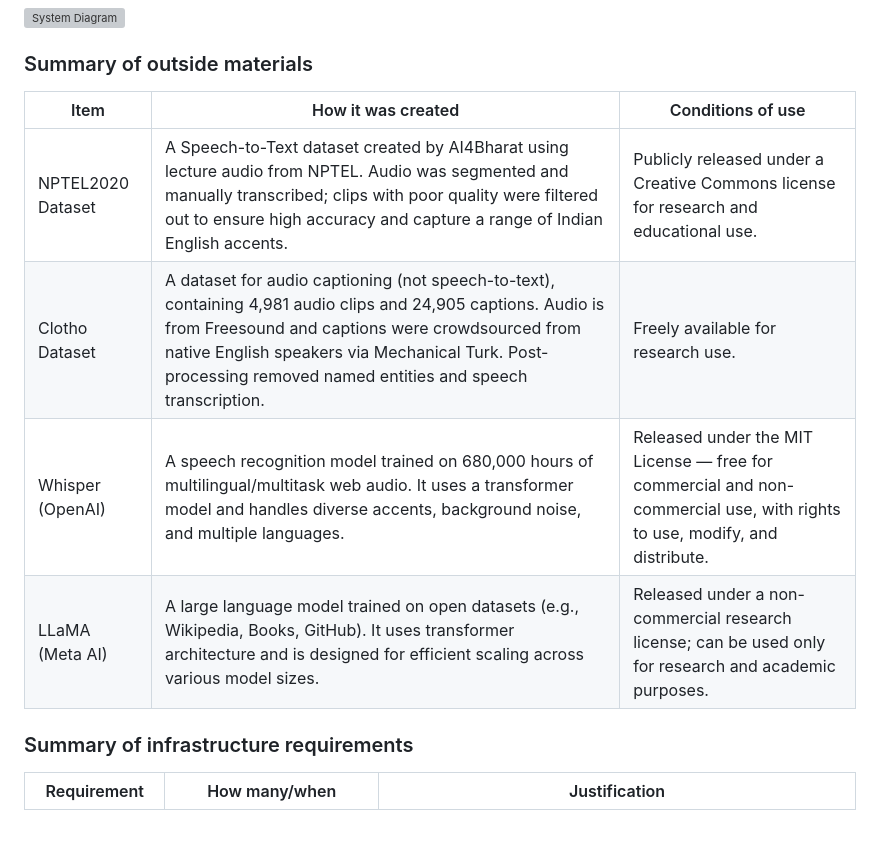
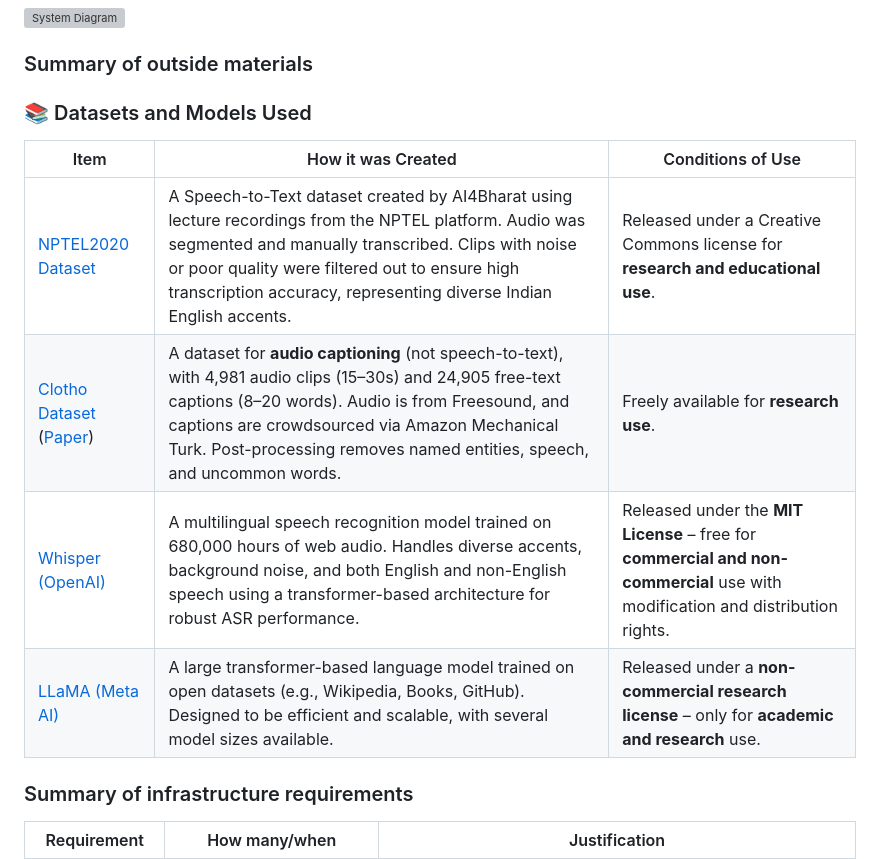
Before and after one commit to AmeyMittal/MLOPS_Project, a Markdown page: README.md, the part around the change. Rendered like a GitHub page; blank space fills up the shorter version; grey boxes are pictures that could not be loaded.

```diff
--- a/README.md
+++ b/README.md
@@ -61,12 +61,14 @@ all the data. -->
 Name of data/model, conditions under which it was created (ideally with links/references),
 conditions under which it may be used. -->
 
-| Item             | How it was created                                                                                                                                                                                                                                                                                                         | Conditions of use                                                                                                               |
-|------------------|------------------------------------------------------------------------------------------------------------------------------------------------------------------------------------------------------------------------------------------------------------------------------------------------------------------------------|----------------------------------------------------------------------------------------------------------------------------------|
-| NPTEL2020 Dataset | A Speech-to-Text dataset created by AI4Bharat using lecture audio from NPTEL. Audio was segmented and manually transcribed; clips with poor quality were filtered out to ensure high accuracy and capture a range of Indian English accents.                                                                                | Publicly released under a Creative Commons license for research and educational use.                                           |
-| Clotho Dataset    | A dataset for audio captioning (not speech-to-text), containing 4,981 audio clips and 24,905 captions. Audio is from Freesound and captions were crowdsourced from native English speakers via Mechanical Turk. Post-processing removed named entities and speech transcription.                                           | Freely available for research use.                                                                                              |
-| Whisper (OpenAI)  | A speech recognition model trained on 680,000 hours of multilingual/multitask web audio. It uses a transformer model and handles diverse accents, background noise, and multiple languages.                                                                                                                              | Released under the MIT License — free for commercial and non-commercial use, with rights to use, modify, and distribute.       |
-| LLaMA (Meta AI)   | A large language model trained on open datasets (e.g., Wikipedia, Books, GitHub). It uses transformer architecture and is designed for efficient scaling across various model sizes.                                                                                                                                        | Released under a non-commercial research license; can be used only for research and academic purposes.                         |
+### 📚 Datasets and Models Used
+
+| Item              | How it was Created                                                                                                                                                                                                                                                                                                           | Conditions of Use                                                                                                               |
+|-------------------|------------------------------------------------------------------------------------------------------------------------------------------------------------------------------------------------------------------------------------------------------------------------------------------------------------------------------|----------------------------------------------------------------------------------------------------------------------------------|
+| [NPTEL2020 Dataset](https://github.com/AI4Bharat/NPTEL2020-Indian-English-Speech-Dataset/blob/master/README.md) | A Speech-to-Text dataset created by AI4Bharat using lecture recordings from the NPTEL platform. Audio was segmented and manually transcribed. Clips with noise or poor quality were filtered out to ensure high transcription accuracy, representing diverse Indian English accents.                         | Released under a Creative Commons license for **research and educational use**.                                                |
+| [Clotho Dataset](https://zenodo.org/records/3490684) ([Paper](https://arxiv.org/abs/1910.09387)) | A dataset for **audio captioning** (not speech-to-text), with 4,981 audio clips (15–30s) and 24,905 free-text captions (8–20 words). Audio is from Freesound, and captions are crowdsourced via Amazon Mechanical Turk. Post-processing removes named entities, speech, and uncommon words.                | Freely available for **research use**.                                                                                          |
+| [Whisper (OpenAI)](https://github.com/openai/whisper) | A multilingual speech recognition model trained on 680,000 hours of web audio. Handles diverse accents, background noise, and both English and non-English speech using a transformer-based architecture for robust ASR performance.                                                                   | Released under the **MIT License** – free for **commercial and non-commercial** use with modification and distribution rights. |
+| [LLaMA (Meta AI)](https://www.llama.com/) | A large transformer-based language model trained on open datasets (e.g., Wikipedia, Books, GitHub). Designed to be efficient and scalable, with several model sizes available.                                                                                                                           | Released under a **non-commercial research license** – only for **academic and research** use.                                 |
 
 
 
```
